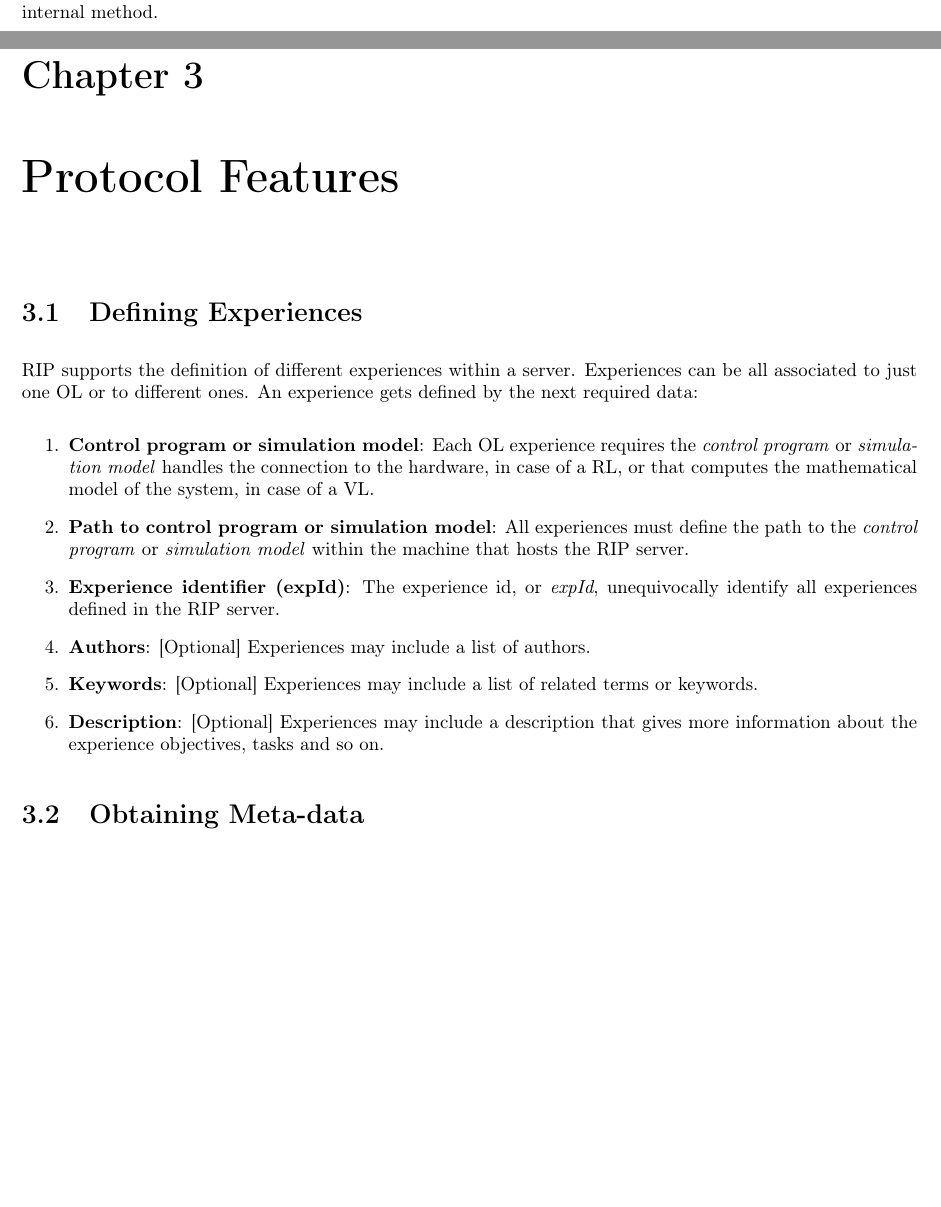
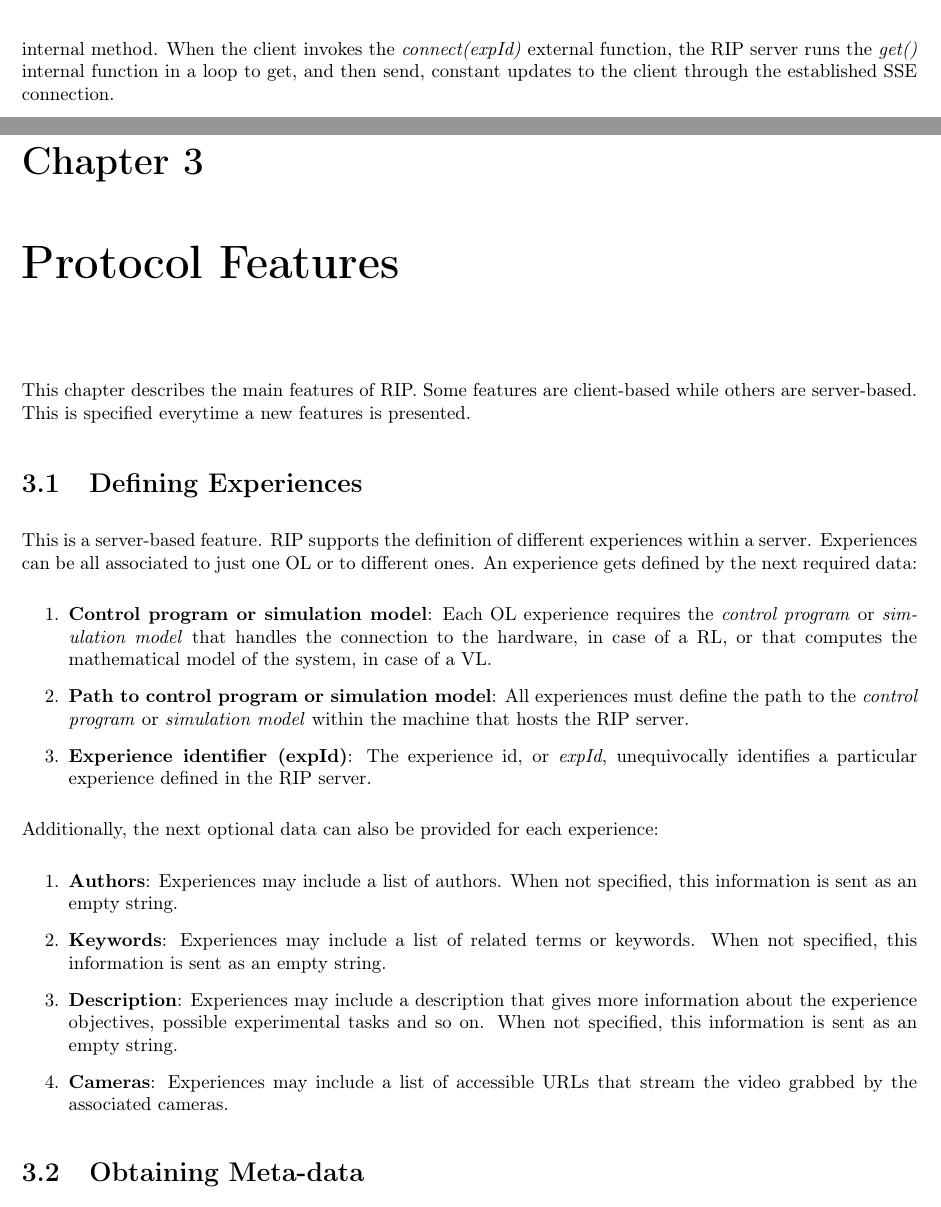
Before and after one commit to UNEDLabs/rip-spec, a LaTeX document (main.tex, which reads content/content.tex): two parts of pages 13 and 29 of 34 before the commit and two parts of pages 14 and 29 of 34 after it, joined at a grey line, cut at the place of the change, the shorter picture padded with empty space. Compiled offline with pdfLaTeX.

Commit message:
Updated Chapter 3

```diff
--- a/content/content.tex
+++ b/content/content.tex
@@ -302,7 +301,7 @@ However, the execution of some internal functions are not fired due to the recep
 
 Functions between brackets in Table \ref{tab:trigerring-internal-correspondence} are not necessarily run, and only get executed when needed.
 
-As can be seen in Tables \ref{tab:internal-external-correspondence} and \ref{tab:trigerring-internal-correspondence}, the \textit{get()} internal function can be either run upon a client function reception (\textit{connect(expId)} and \textit{get(expId, variableNames)}) or due to the execution of the \textit{experienceInfo()} internal method.
+As can be seen in Tables \ref{tab:internal-external-correspondence} and \ref{tab:trigerring-internal-correspondence}, the \textit{get()} internal function can be either run upon a client function reception (\textit{connect(expId)} and \textit{get(expId, variableNames)}) or due to the execution of the \textit{experienceInfo()} internal method. When the client invokes the \textit{connect(expId)} external function, the RIP server runs the \textit{get()} internal function in a loop to get, and then send, constant updates to the client through the established SSE connection.
 
 Each method returns an error indicator when the operation is not completed successfully.
 
@@ -1091,17 +1090,24 @@ The RIP server responds to the POST message with the following body:
 \chapter{Protocol Features}
 \label{System Features}
 
+This chapter describes the main features of RIP. Some features are client-based while others are server-based. This is specified everytime a new features is presented.
+
 \section{Defining Experiences}
-RIP supports the definition of different experiences within a server. Experiences can be all associated to just one OL or to different ones. An experience gets defined by the next required data:
+This is a server-based feature. RIP supports the definition of different experiences within a server. Experiences can be all associated to just one OL or to different ones. An experience gets defined by the next required data:
 
 \begin{enumerate}
-    \item \textbf{Control program or simulation model}: Each OL experience requires the \textit{control program} or \textit{simulation model} handles the connection to the hardware, in case of a RL, or that computes the mathematical model of the system, in case of a VL.
+    \item \textbf{Control program or simulation model}: Each OL experience requires the \textit{control program} or \textit{simulation model} that handles the connection to the hardware, in case of a RL, or that computes the mathematical model of the system, in case of a VL.
     \item \textbf{Path to control program or simulation model}: All experiences must define the path to the \textit{control program} or \textit{simulation model} within the machine that hosts the RIP server.
-    \item \textbf{Experience identifier (expId)}: The experience id, or \textit{expId}, unequivocally identify all experiences defined in the RIP server.
-    \item \textbf{Authors}: [Optional] Experiences may include a list of authors.
-    \item \textbf{Keywords}: [Optional] Experiences may include a list of related terms or keywords.
-    \item \textbf{Description}: [Optional] Experiences may include a description that gives more information about the experience objectives, tasks and so on.
-    %\item \textbf{Cameras}:
+    \item \textbf{Experience identifier (expId)}: The experience id, or \textit{expId}, unequivocally identifies a particular experience defined in the RIP server.
+\end{enumerate}
+
+Additionally, the next optional data can also be provided for each experience:
+
+\begin{enumerate}
+    \item \textbf{Authors}: Experiences may include a list of authors. When not specified, this information is sent as an empty string.
+    \item \textbf{Keywords}: Experiences may include a list of related terms or keywords. When not specified, this information is sent as an empty string.
+    \item \textbf{Description}: Experiences may include a description that gives more information about the experience objectives, possible experimental tasks and so on. When not specified, this information is sent as an empty string.
+    \item \textbf{Cameras}: Experiences may include a list of accessible URLs that stream the video grabbed by the associated cameras.
 \end{enumerate}
 
 \section{Obtaining Meta-data}
```
Also changed, not shown: base/history.tex (+1 -0 lines), content/content.tex (35 more changed lines).
